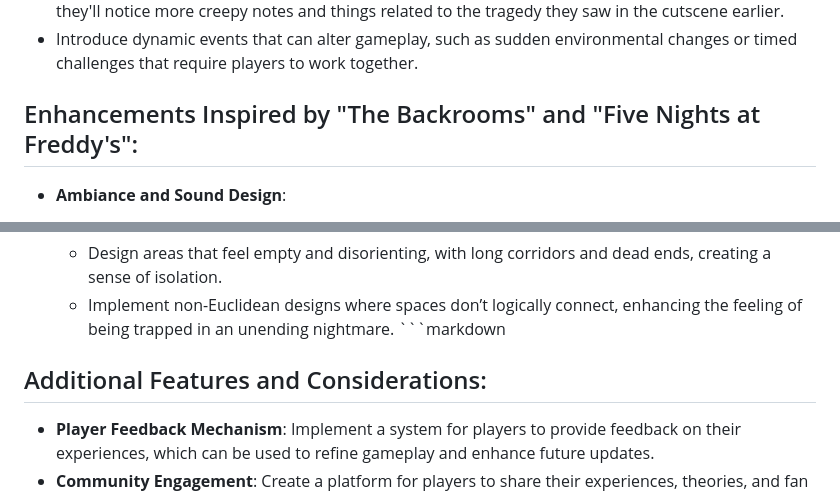
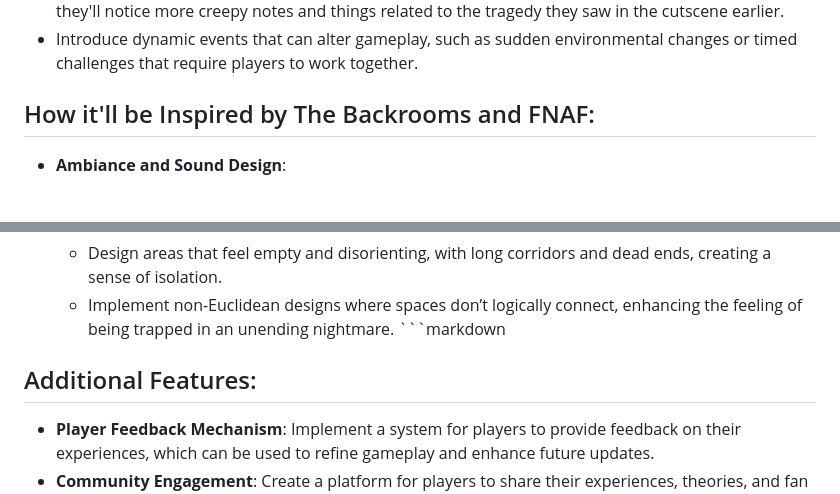
Before and after one commit to bannysters/Synthorium, a Markdown page: README.md, 2 parts joined by grey strips. Rendered like a GitHub page.

````diff
--- a/README.md
+++ b/README.md
@@ -32,7 +32,7 @@
   -   Introduce dynamic events that can alter gameplay, such as sudden environmental changes or timed challenges that require players to work together.
 
 
-## Enhancements Inspired by "The Backrooms" and "Five Nights at Freddy's":
+## How it'll be Inspired by The Backrooms and FNAF:
   - **Ambiance and Sound Design**:
     - Use eerie soundscapes with distant machinery, soft whispers, or unsettling static to create an immersive experience. Layer these sounds to maintain a constant sense of unease.
     - Incorporate unique sounds that signal the presence of monsters, making players hyper-aware of their surroundings.
@@ -61,7 +61,7 @@
   - **Isolation and Disorientation**:
     - Design areas that feel empty and disorienting, with long corridors and dead ends, creating a sense of isolation.
     - Implement non-Euclidean designs where spaces don’t logically connect, enhancing the feeling of being trapped in an unending nightmare. ```markdown
-## Additional Features and Considerations:
+## Additional Features:
   - **Player Feedback Mechanism**: Implement a system for players to provide feedback on their experiences, which can be used to refine gameplay and enhance future updates.
   - **Community Engagement**: Create a platform for players to share their experiences, theories, and fan art, fostering a community around the game.
   - **Regular Updates**: Plan for periodic updates that introduce new content, such as additional maps, monsters, or gameplay mechanics, to keep the player base engaged.
````
